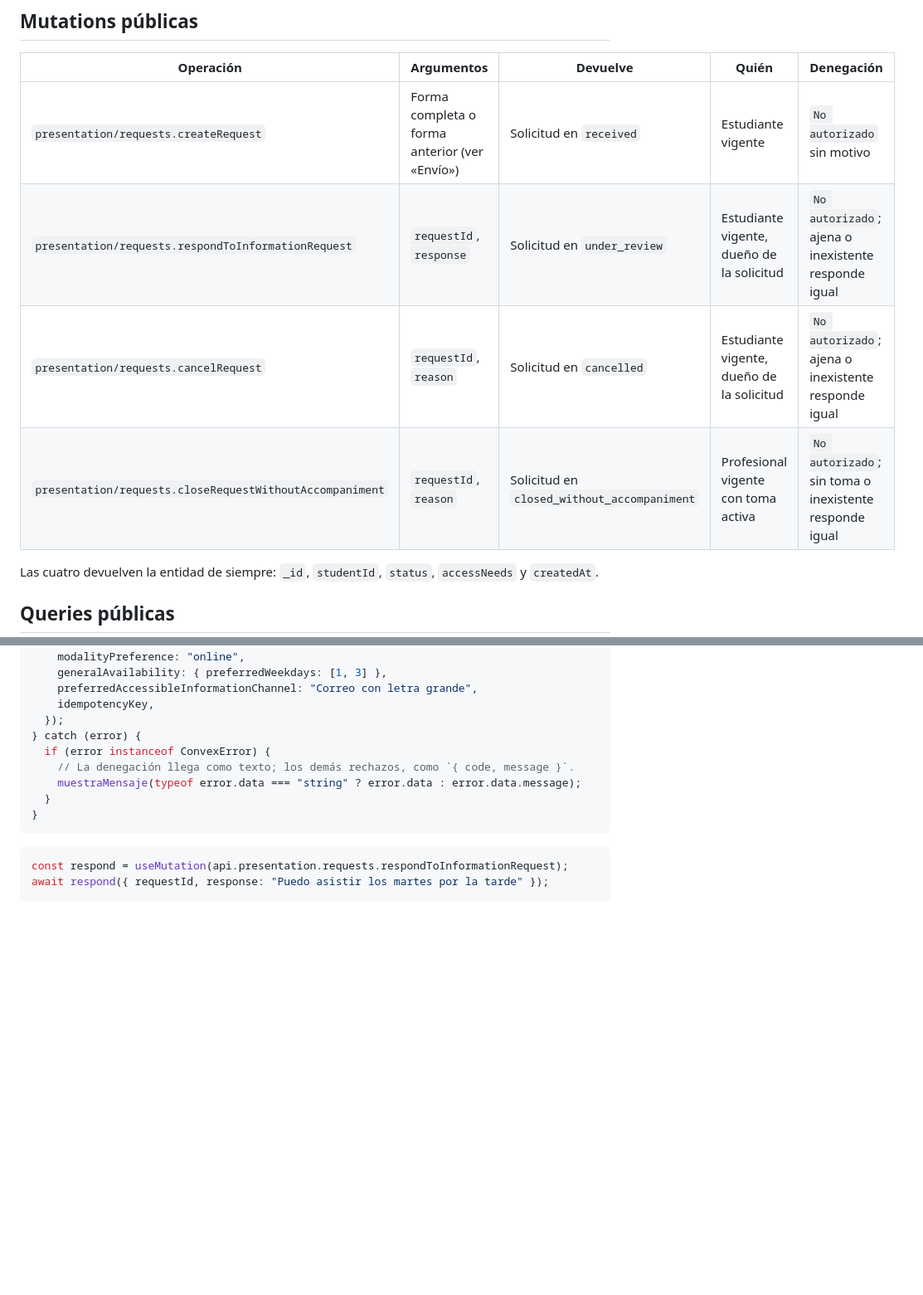
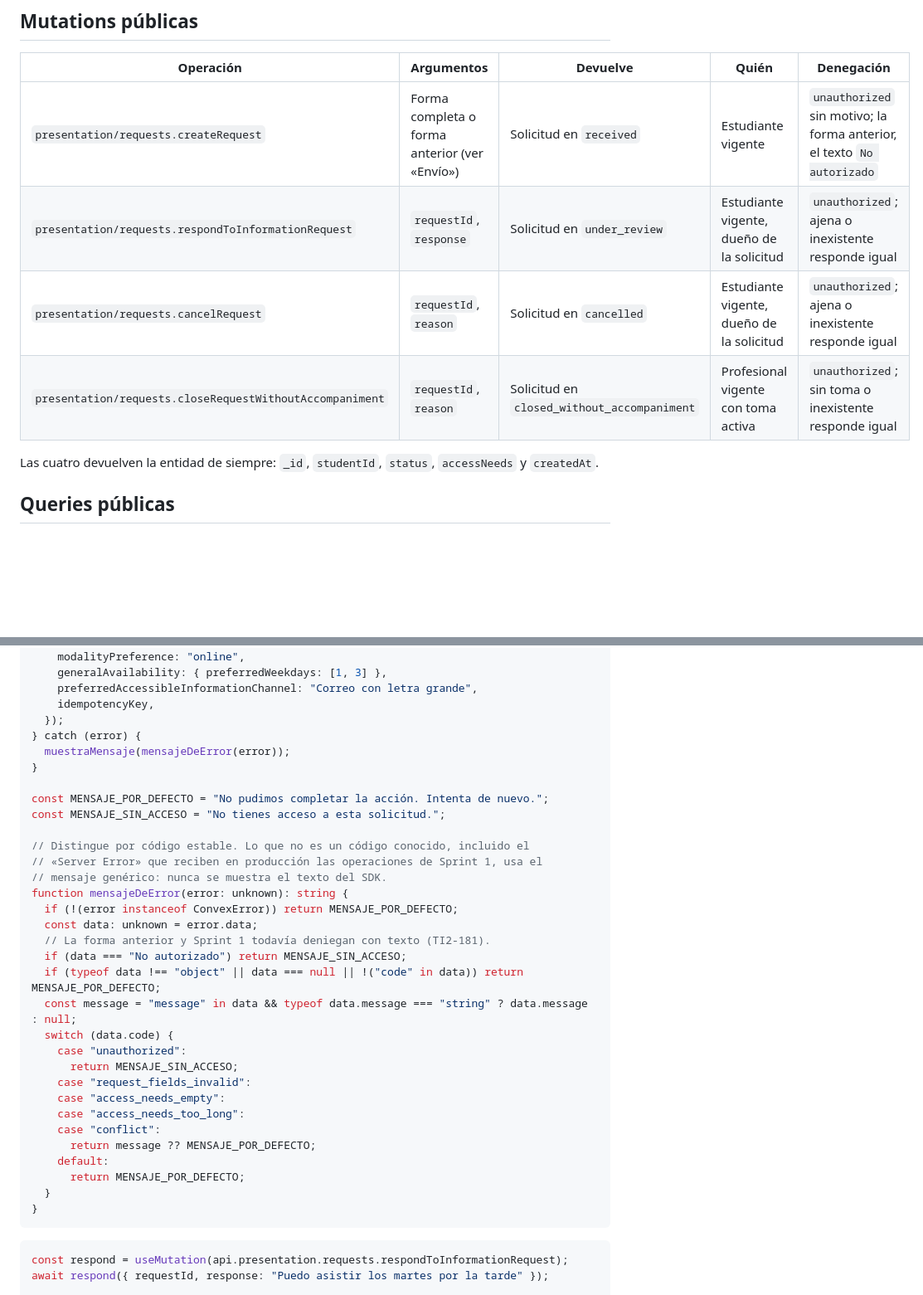
Before and after one commit to FernandoValdes01/ceretime, a Markdown page: docs/contratos-sprint-3/solicitudes.md, 2 parts joined by grey strips. Shown at 83% size. Rendered like a GitHub page; blank space fills up the shorter version.

Commit message:
docs(contratos): el contrato de solicitudes describe unauthorized, los campos faltantes y TI2-181

````diff
--- a/docs/contratos-sprint-3/solicitudes.md
+++ b/docs/contratos-sprint-3/solicitudes.md
@@ -22,10 +22,10 @@ Fuente: `CONTEXT.md` (solicitud de acompañamiento y sus estados), sección «So
 
 | Operación | Argumentos | Devuelve | Quién | Denegación |
 | --- | --- | --- | --- | --- |
-| `presentation/requests.createRequest` | Forma completa o forma anterior (ver «Envío») | Solicitud en `received` | Estudiante vigente | `No autorizado` sin motivo |
-| `presentation/requests.respondToInformationRequest` | `requestId`, `response` | Solicitud en `under_review` | Estudiante vigente, dueño de la solicitud | `No autorizado`; ajena o inexistente responde igual |
-| `presentation/requests.cancelRequest` | `requestId`, `reason` | Solicitud en `cancelled` | Estudiante vigente, dueño de la solicitud | `No autorizado`; ajena o inexistente responde igual |
-| `presentation/requests.closeRequestWithoutAccompaniment` | `requestId`, `reason` | Solicitud en `closed_without_accompaniment` | Profesional vigente con toma activa | `No autorizado`; sin toma o inexistente responde igual |
+| `presentation/requests.createRequest` | Forma completa o forma anterior (ver «Envío») | Solicitud en `received` | Estudiante vigente | `unauthorized` sin motivo; la forma anterior, el texto `No autorizado` |
+| `presentation/requests.respondToInformationRequest` | `requestId`, `response` | Solicitud en `under_review` | Estudiante vigente, dueño de la solicitud | `unauthorized`; ajena o inexistente responde igual |
+| `presentation/requests.cancelRequest` | `requestId`, `reason` | Solicitud en `cancelled` | Estudiante vigente, dueño de la solicitud | `unauthorized`; ajena o inexistente responde igual |
+| `presentation/requests.closeRequestWithoutAccompaniment` | `requestId`, `reason` | Solicitud en `closed_without_accompaniment` | Profesional vigente con toma activa | `unauthorized`; sin toma o inexistente responde igual |
 
 Las cuatro devuelven la entidad de siempre: `_id`, `studentId`, `status`, `accessNeeds` y `createdAt`.
 
@@ -131,9 +132,32 @@ try {
     idempotencyKey,
   });
 } catch (error) {
-  if (error instanceof ConvexError) {
-    // La denegación llega como texto; los demás rechazos, como `{ code, message }`.
-    muestraMensaje(typeof error.data === "string" ? error.data : error.data.message);
+  muestraMensaje(mensajeDeError(error));
+}
+
+const MENSAJE_POR_DEFECTO = "No pudimos completar la acción. Intenta de nuevo.";
+const MENSAJE_SIN_ACCESO = "No tienes acceso a esta solicitud.";
+
+// Distingue por código estable. Lo que no es un código conocido, incluido el
+// «Server Error» que reciben en producción las operaciones de Sprint 1, usa el
+// mensaje genérico: nunca se muestra el texto del SDK.
+function mensajeDeError(error: unknown): string {
+  if (!(error instanceof ConvexError)) return MENSAJE_POR_DEFECTO;
+  const data: unknown = error.data;
+  // La forma anterior y Sprint 1 todavía deniegan con texto (TI2-181).
+  if (data === "No autorizado") return MENSAJE_SIN_ACCESO;
+  if (typeof data !== "object" || data === null || !("code" in data)) return MENSAJE_POR_DEFECTO;
+  const message = "message" in data && typeof data.message === "string" ? data.message : null;
+  switch (data.code) {
+    case "unauthorized":
+      return MENSAJE_SIN_ACCESO;
+    case "request_fields_invalid":
+    case "access_needs_empty":
+    case "access_needs_too_long":
+    case "conflict":
+      return message ?? MENSAJE_POR_DEFECTO;
+    default:
+      return MENSAJE_POR_DEFECTO;
   }
 }
 ```
````
Also changed, not shown: other parts of docs/contratos-sprint-3/solicitudes.md (+6 -5 lines), 2 other files.
